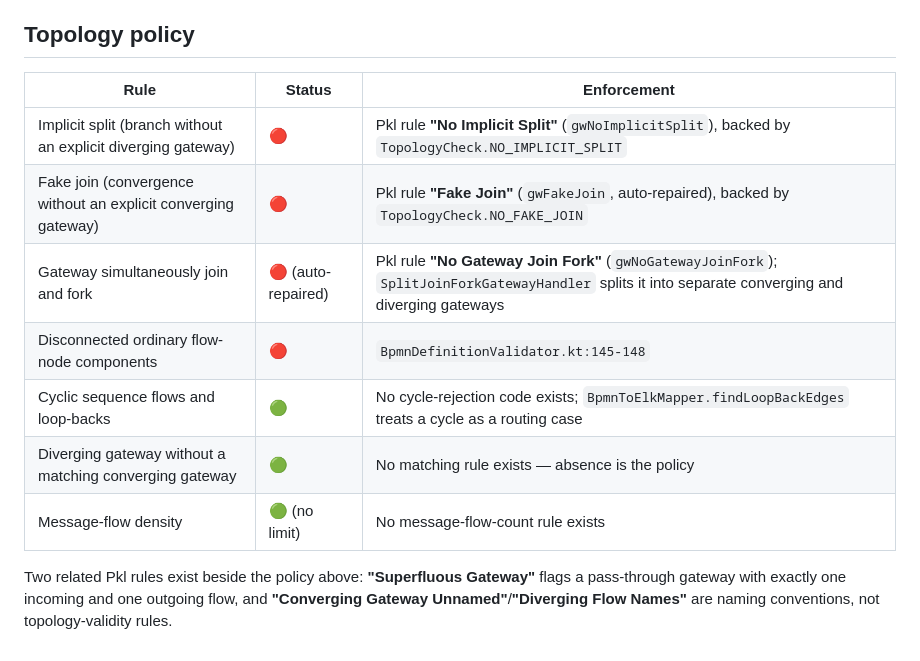
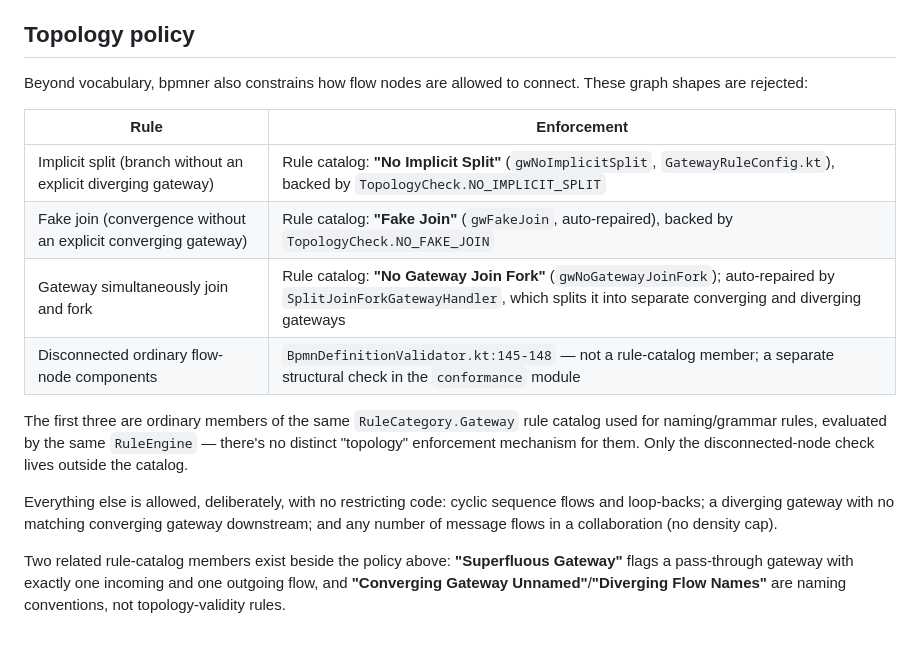
Before and after one commit to kludgeworks/bpmner, a Markdown page: docs/bpmn-profile.md, the part around the change. Drawn GitHub-style.

Commit message:
docs(bpmn): clarify topology policy is mostly the same rule catalog
- Split the topology table into 'rejected' (with real enforcement) vs a plain
  sentence for what's deliberately unrestricted, instead of using the same
  status dot for both a real check and the absence of one.
- Correct the mislabeled 'Pkl rule' references: the three gateway topology
  checks are hand-written Kotlin @Bean rule-catalog members (GatewayRuleConfig.kt,
  RuleCategory.Gateway), evaluated by the same RuleEngine as every naming/grammar
  rule — not a separate Pkl-based or topology-specific mechanism. Only the
  disconnected-node check lives outside the rule catalog, in BpmnDefinitionValidator.

Co-authored-by: Claude Opus 4.8 (1M context) <noreply@anthropic.com>

```diff
--- a/docs/bpmn-profile.md
+++ b/docs/bpmn-profile.md
@@ -35,17 +35,26 @@ tracked by [#558](https://github.com/kludgeworks/bpmner/issues/558),
 
 ## Topology policy
 
-| Rule | Status | Enforcement |
-| --- | --- | --- |
-| Implicit split (branch without an explicit diverging gateway) | 🔴 | Pkl rule **"No Implicit Split"** (`gwNoImplicitSplit`), backed by `TopologyCheck.NO_IMPLICIT_SPLIT` |
-| Fake join (convergence without an explicit converging gateway) | 🔴 | Pkl rule **"Fake Join"** (`gwFakeJoin`, auto-repaired), backed by `TopologyCheck.NO_FAKE_JOIN` |
-| Gateway simultaneously join and fork | 🔴 (auto-repaired) | Pkl rule **"No Gateway Join Fork"** (`gwNoGatewayJoinFork`); `SplitJoinForkGatewayHandler` splits it into separate converging and diverging gateways |
-| Disconnected ordinary flow-node components | 🔴 | `BpmnDefinitionValidator.kt:145-148` |
-| Cyclic sequence flows and loop-backs | 🟢 | No cycle-rejection code exists; `BpmnToElkMapper.findLoopBackEdges` treats a cycle as a routing case |
-| Diverging gateway without a matching converging gateway | 🟢 | No matching rule exists — absence is the policy |
-| Message-flow density | 🟢 (no limit) | No message-flow-count rule exists |
+Beyond vocabulary, bpmner also constrains how flow nodes are allowed to connect.
+These graph shapes are rejected:
 
-Two related Pkl rules exist beside the policy above: **"Superfluous Gateway"** flags a
-pass-through gateway with exactly one incoming and one outgoing flow, and
-**"Converging Gateway Unnamed"**/**"Diverging Flow Names"** are naming conventions,
-not topology-validity rules.
+| Rule | Enforcement |
+| --- | --- |
+| Implicit split (branch without an explicit diverging gateway) | Rule catalog: **"No Implicit Split"** (`gwNoImplicitSplit`, `GatewayRuleConfig.kt`), backed by `TopologyCheck.NO_IMPLICIT_SPLIT` |
+| Fake join (convergence without an explicit converging gateway) | Rule catalog: **"Fake Join"** (`gwFakeJoin`, auto-repaired), backed by `TopologyCheck.NO_FAKE_JOIN` |
+| Gateway simultaneously join and fork | Rule catalog: **"No Gateway Join Fork"** (`gwNoGatewayJoinFork`); auto-repaired by `SplitJoinForkGatewayHandler`, which splits it into separate converging and diverging gateways |
+| Disconnected ordinary flow-node components | `BpmnDefinitionValidator.kt:145-148` — not a rule-catalog member; a separate structural check in the `conformance` module |
+
+The first three are ordinary members of the same `RuleCategory.Gateway` rule catalog
+used for naming/grammar rules, evaluated by the same `RuleEngine` — there's no
+distinct "topology" enforcement mechanism for them. Only the disconnected-node check
+lives outside the catalog.
+
+Everything else is allowed, deliberately, with no restricting code: cyclic sequence
+flows and loop-backs; a diverging gateway with no matching converging gateway
+downstream; and any number of message flows in a collaboration (no density cap).
+
+Two related rule-catalog members exist beside the policy above: **"Superfluous
+Gateway"** flags a pass-through gateway with exactly one incoming and one outgoing
+flow, and **"Converging Gateway Unnamed"**/**"Diverging Flow Names"** are naming
+conventions, not topology-validity rules.
```
